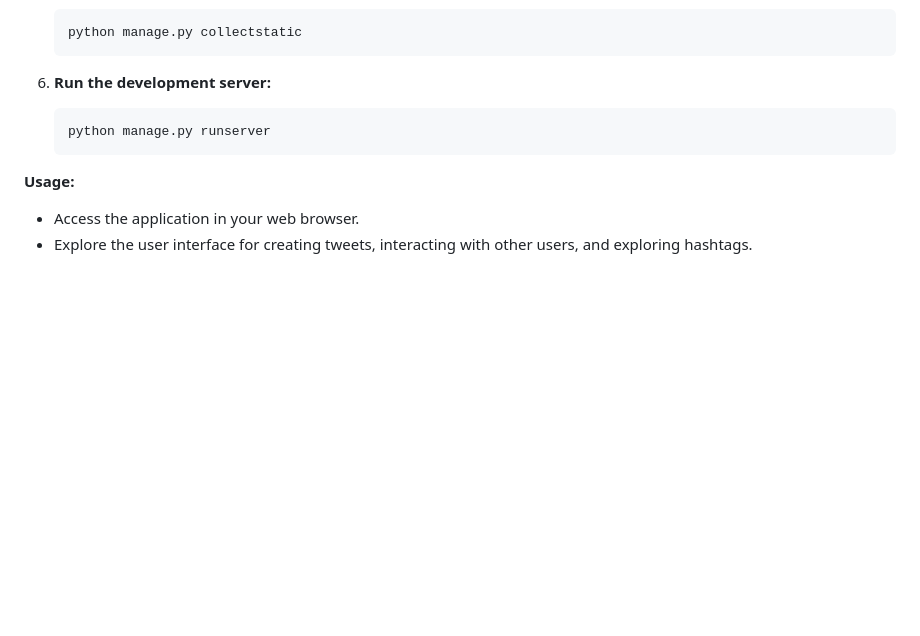
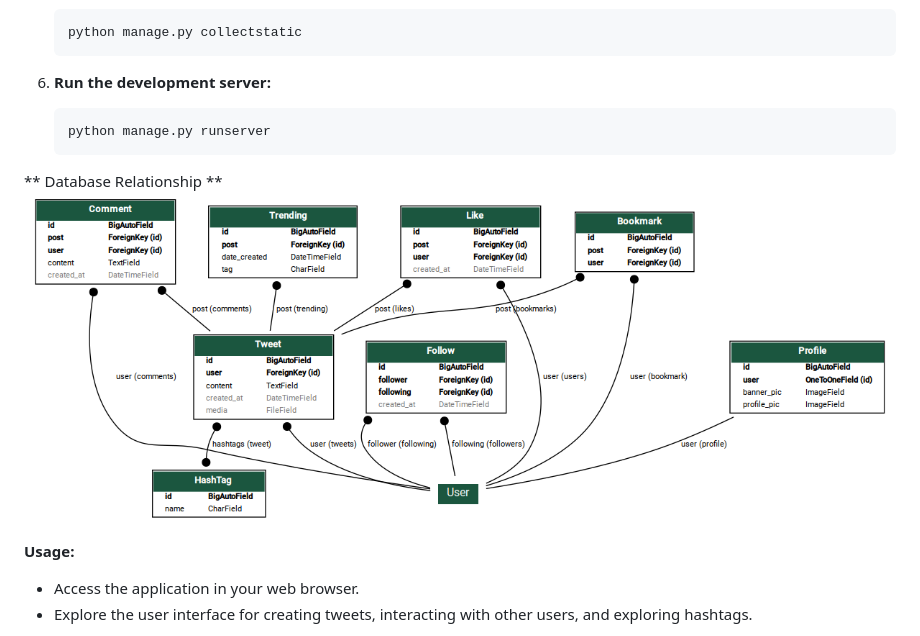
Before and after one commit to programmeramit/django-twitter, a Markdown page: README.md, the part around the change. Drawn GitHub-style; blank space fills up the shorter version.

````diff
--- a/README.md
+++ b/README.md
@@ -125,6 +125,9 @@ This project demonstrates a basic Twitter clone built using Django and enhanced
    python manage.py runserver
    ```
 
+** Database Relationship **
+![Model Diagram](diagram.png)
+
 **Usage:**
 
 * Access the application in your web browser.
````
